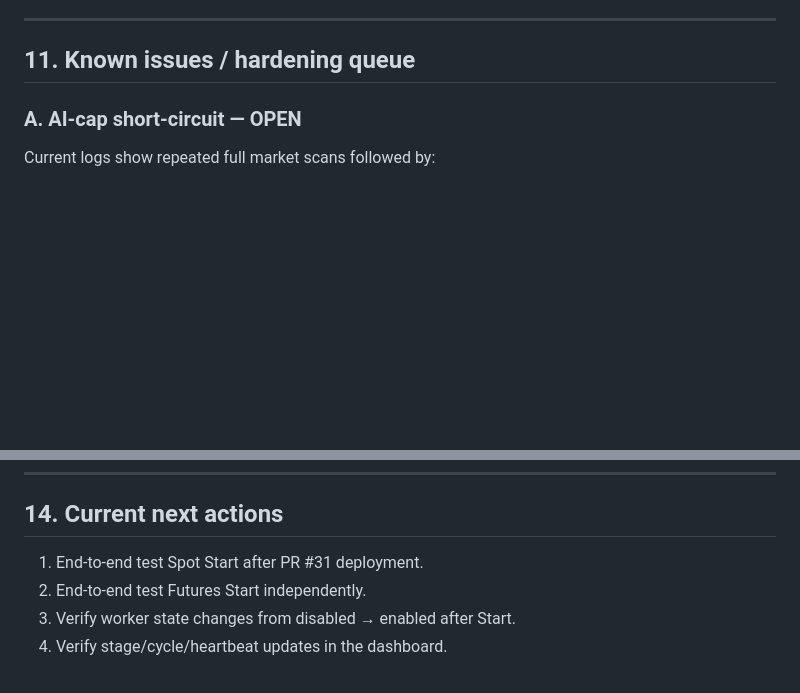
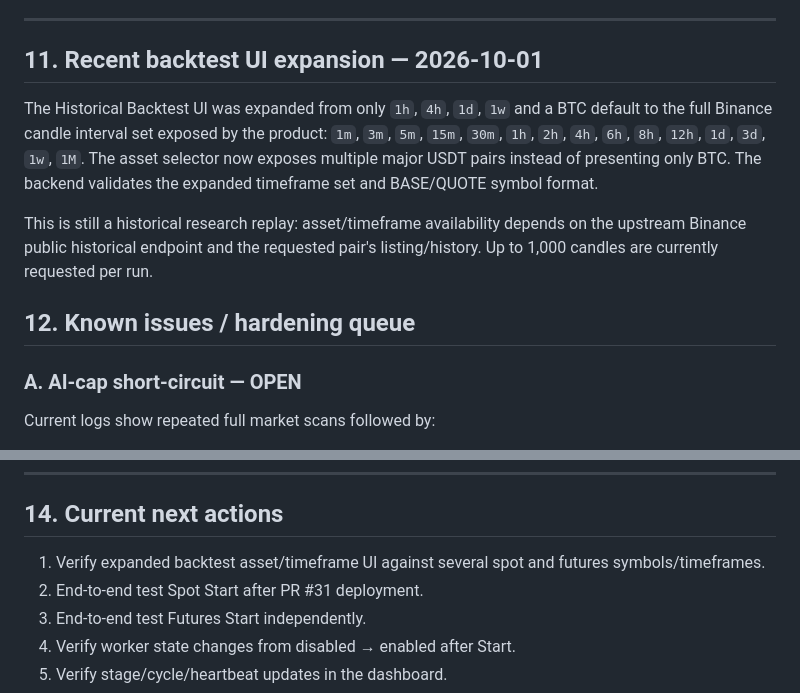
Before and after one commit to pawansatoshi/Zerqen, a Markdown page: docs/ZERQEN_MASTER_CONTEXT.md, 2 parts joined by grey strips. Rendered like a GitHub page; blank space fills up the shorter version.

Commit message:
docs: record expanded backtest asset and timeframe support

```diff
--- a/docs/ZERQEN_MASTER_CONTEXT.md
+++ b/docs/ZERQEN_MASTER_CONTEXT.md
@@ -378,7 +378,13 @@ The dashboard is primarily for:
 
 ---
 
-## 11. Known issues / hardening queue
+## 11. Recent backtest UI expansion — 2026-10-01
+
+The Historical Backtest UI was expanded from only `1h`, `4h`, `1d`, `1w` and a BTC default to the full Binance candle interval set exposed by the product: `1m`, `3m`, `5m`, `15m`, `30m`, `1h`, `2h`, `4h`, `6h`, `8h`, `12h`, `1d`, `3d`, `1w`, `1M`. The asset selector now exposes multiple major USDT pairs instead of presenting only BTC. The backend validates the expanded timeframe set and BASE/QUOTE symbol format.
+
+This is still a historical research replay: asset/timeframe availability depends on the upstream Binance public historical endpoint and the requested pair's listing/history. Up to 1,000 candles are currently requested per run.
+
+## 12. Known issues / hardening queue
 
 ### A. AI-cap short-circuit — OPEN
 
@@ -469,7 +475,8 @@ These fixes are historical context. Do not reintroduce the same classes of synta
 
 ## 14. Current next actions
 
-1. End-to-end test Spot Start after PR #31 deployment.
+1. Verify expanded backtest asset/timeframe UI against several spot and futures symbols/timeframes.
+2. End-to-end test Spot Start after PR #31 deployment.
 2. End-to-end test Futures Start independently.
 3. Verify worker state changes from disabled → enabled after Start.
 4. Verify stage/cycle/heartbeat updates in the dashboard.
```
